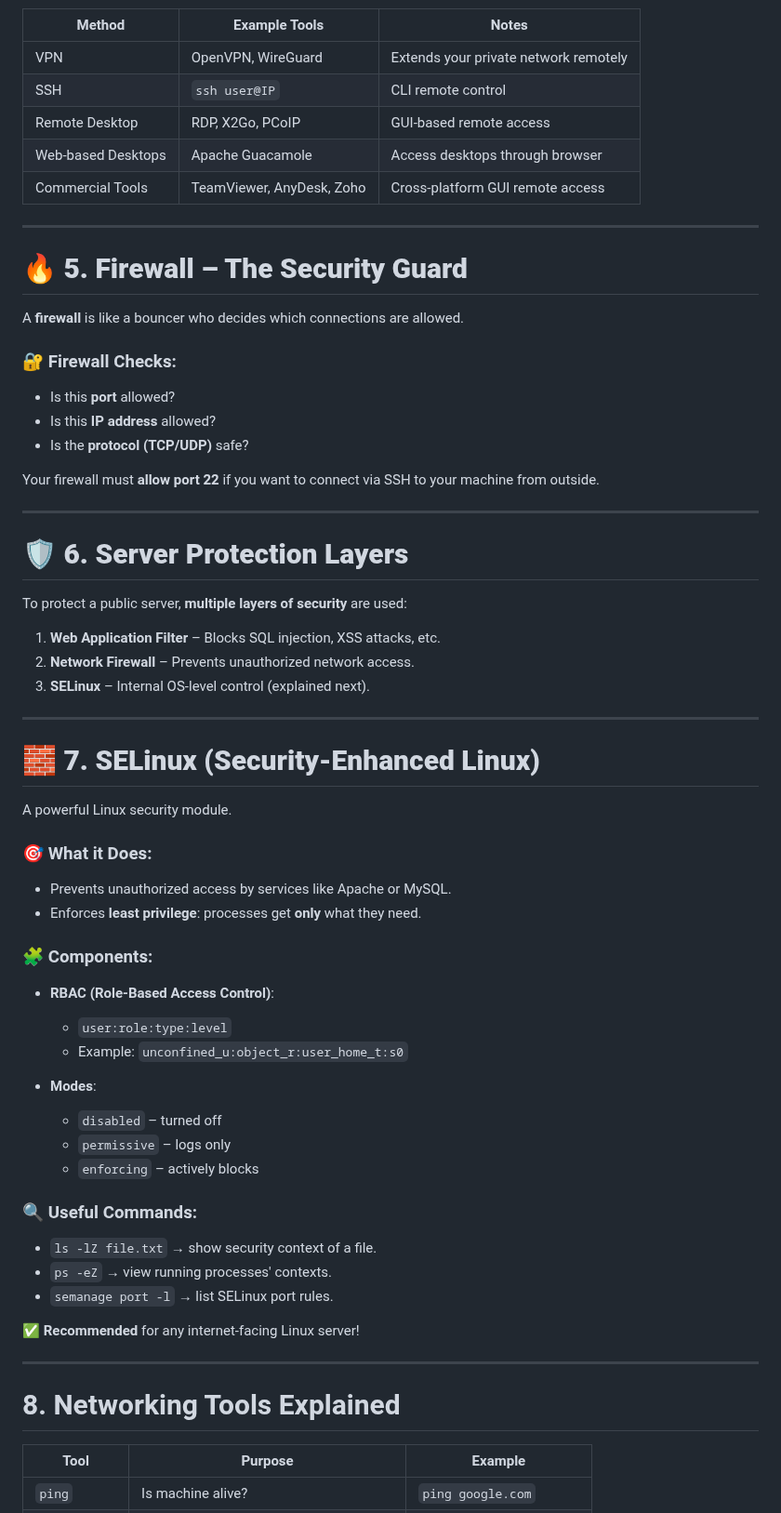
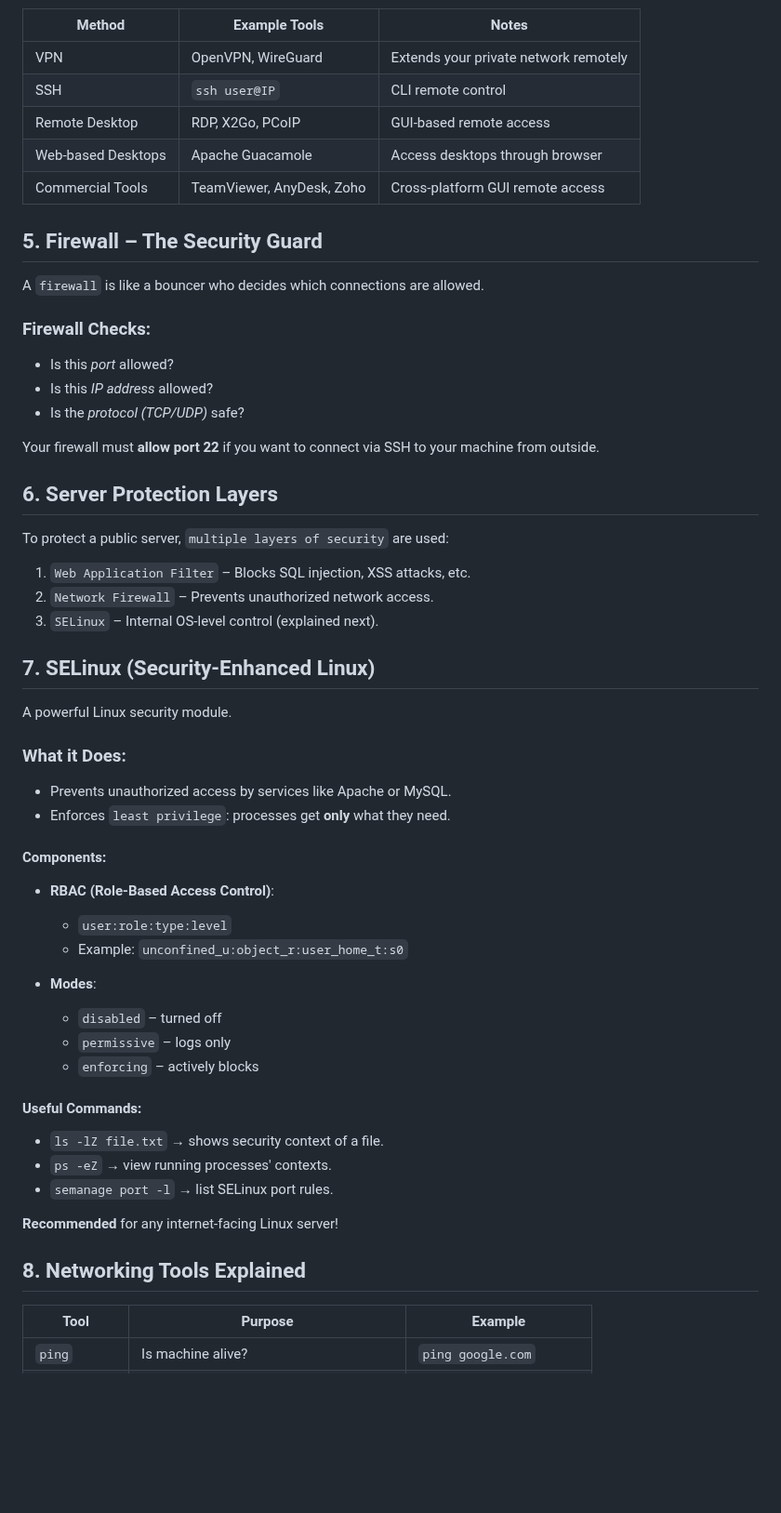
Before and after one commit to alokg-812/IIT-Madras, a Markdown page: SystemCommands/Week3/README.md, the part around one of its changes. Shown at 93% size. Rendered like a GitHub page; blank space fills up the shorter version.

```diff
--- a/SystemCommands/Week3/README.md
+++ b/SystemCommands/Week3/README.md
@@ -86,64 +83,57 @@ So:
 | Web-based Desktops | Apache Guacamole          | Access desktops through browser       |
 | Commercial Tools   | TeamViewer, AnyDesk, Zoho | Cross-platform GUI remote access      |
 
----
 
-# 🔥 **5. Firewall – The Security Guard**
+## 5. Firewall – The Security Guard
 
-A **firewall** is like a bouncer who decides which connections are allowed.
+A `firewall` is like a bouncer who decides which connections are allowed.
 
-### 🔐 Firewall Checks:
+### Firewall Checks:
 
-* Is this **port** allowed?
-* Is this **IP address** allowed?
-* Is the **protocol (TCP/UDP)** safe?
+* Is this *port* allowed?
+* Is this *IP address* allowed?
+* Is the *protocol (TCP/UDP)* safe?
 
 Your firewall must **allow port 22** if you want to connect via SSH to your machine from outside.
 
----
 
-# 🛡️ **6. Server Protection Layers**
+## 6. Server Protection Layers
+To protect a public server, `multiple layers of security` are used:
 
-To protect a public server, **multiple layers of security** are used:
+1. `Web Application Filter` – Blocks SQL injection, XSS attacks, etc.
+2. `Network Firewall` – Prevents unauthorized network access.
+3. `SELinux` – Internal OS-level control (explained next).
 
-1. **Web Application Filter** – Blocks SQL injection, XSS attacks, etc.
-2. **Network Firewall** – Prevents unauthorized network access.
-3. **SELinux** – Internal OS-level control (explained next).
 
----
-
-# 🧱 **7. SELinux (Security-Enhanced Linux)**
+## 7. SELinux (Security-Enhanced Linux)
 
 A powerful Linux security module.
 
-### 🎯 What it Does:
+### What it Does:
 
 * Prevents unauthorized access by services like Apache or MySQL.
-* Enforces **least privilege**: processes get **only** what they need.
+* Enforces `least privilege`: processes get **only** what they need.
 
-### 🧩 Components:
+#### Components:
 
 * **RBAC (Role-Based Access Control)**:
-
   * `user:role:type:level`
   * Example: `unconfined_u:object_r:user_home_t:s0`
+
 * **Modes**:
-
   * `disabled` – turned off
   * `permissive` – logs only
   * `enforcing` – actively blocks
 
-### 🔍 Useful Commands:
+#### Useful Commands:
 
-* `ls -lZ file.txt` → show security context of a file.
+* `ls -lZ file.txt` → shows security context of a file.
 * `ps -eZ` → view running processes' contexts.
 * `semanage port -l` → list SELinux port rules.
 
-✅ **Recommended** for any internet-facing Linux server!
+**Recommended** for any internet-facing Linux server!
 
----
-
-# 8. Networking Tools Explained
+## 8. Networking Tools Explained
 
 | Tool         | Purpose                                  | Example                 |
 | ------------ | ---------------------------------------- | ----------------------- |
```
Also changed, not shown: other parts of SystemCommands/Week3/README.md (+21 -23 lines).
